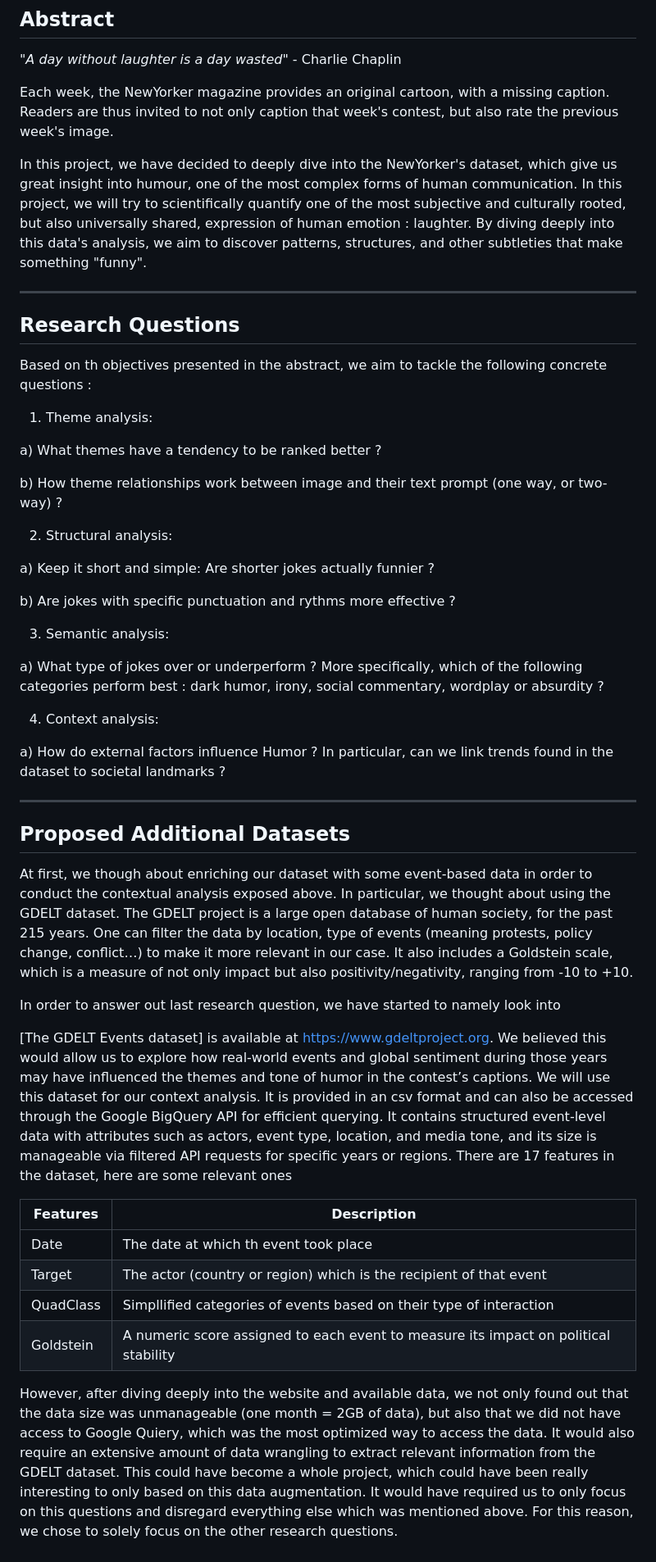
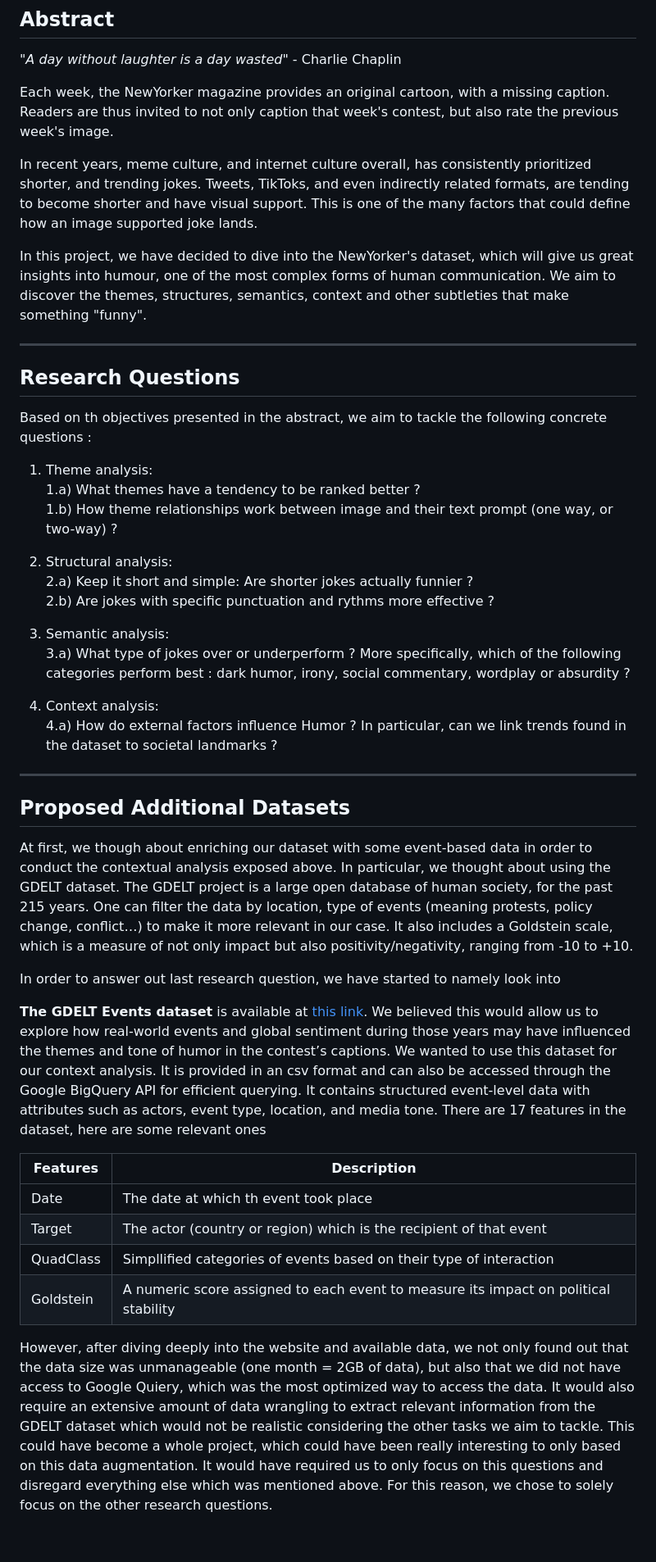
Before and after one commit to epfl-ada/ada-2025-project-json-derulo, a Markdown page: src/Milestone_P2/P2_README.md, the part around one of its changes. Shown at 82% size. GitHub-like rendering; blank space fills up the shorter version.

Commit message:
P2 readme update

```diff
--- a/src/Milestone_P2/P2_README.md
+++ b/src/Milestone_P2/P2_README.md
@@ -6,34 +6,30 @@ _"A day without laughter is a day wasted"_ - Charlie Chaplin
 
 Each week, the NewYorker magazine provides an original cartoon, with a missing caption. Readers are thus invited to not only caption that week's contest, but also rate the previous week's image.
 
-In this project, we have decided to deeply dive into the NewYorker's dataset, which give us great insight into humour, one of the most complex forms of human communication. In this project, we will try to scientifically quantify one of the most subjective and culturally rooted, but also universally shared, expression of human emotion : laughter. By diving deeply into this data's analysis, we aim to discover patterns, structures, and other subtleties that make something "funny".
+In recent years, meme culture, and internet culture overall, has consistently prioritized shorter, and trending jokes. Tweets, TikToks, and even indirectly related formats, are tending to become shorter and have visual support. This is one of the many factors that could define how an image supported joke lands.
+
+In this project, we have decided to dive into the NewYorker's dataset, which will give us great insights into humour, one of the most complex forms of human communication. We aim to discover the themes, structures, semantics, context and other subtleties that make something "funny".
 
 ---
 
 ## Research Questions
 Based on th objectives presented in the abstract, we aim to tackle the following concrete questions :
 
-1. Theme analysis:
+1. Theme analysis:<br>
+   1.a) What themes have a tendency to be ranked better ?<br>
+   1.b) How theme relationships work between image and their text prompt (one way, or two-way) ?
 
- a) What themes have a tendency to be ranked better ?
+2. Structural analysis: <br>
+   2.a) Keep it short and simple: Are shorter jokes actually funnier ?<br>
+   2.b) Are jokes with specific punctuation and rythms more effective ?
 
- b) How theme relationships work between image and their text prompt (one way, or two-way) ?
+3. Semantic analysis:<br>
+   3.a) What type of jokes over or underperform ? More specifically, which of the following categories perform best : dark humor, irony, social commentary, wordplay or absurdity ?
 
-2. Structural analysis:
+4. Context analysis:<br>
+   4.a) How do external factors influence Humor ? In particular, can we link trends found in the dataset to societal landmarks ?
 
- a) Keep it short and simple: Are shorter jokes actually funnier ?
-
- b) Are jokes with specific punctuation and rythms more effective ?
-
-3. Semantic analysis:
-
- a) What type of jokes over or underperform ? More specifically, which of the following categories perform best : dark humor, irony, social commentary, wordplay or absurdity ?
-
-
-4. Context analysis:
-
-a) How do external factors influence Humor ? In particular, can we link trends found in the dataset to societal landmarks ?
-
+<!-- Mettre une funiness analysis for images => justifier pourquoi certaine images ou + ou - de votes que d'autres. -->
 
 ---
 
@@ -43,8 +39,8 @@ The GDELT project is a large open database of human society, for the past 215 ye
 
 In order to answer out last research question, we have started to namely look into
 
- [The GDELT Events dataset] is available at https://www.gdeltproject.org.
-We believed this would allow us to explore how real-world events and global sentiment during those years may have influenced the themes and tone of humor in the contest’s captions. We will use this dataset for our context analysis. It is provided in an csv format and can also be accessed through the Google BigQuery API for efficient querying. It contains structured event-level data with attributes such as actors, event type, location, and media tone, and its size is manageable via filtered API requests for specific years or regions.
+**The GDELT Events dataset** is available at [this link](https://www.gdeltproject.org).
+We believed this would allow us to explore how real-world events and global sentiment during those years may have influenced the themes and tone of humor in the contest’s captions. We wanted to use this dataset for our context analysis. It is provided in an csv format and can also be accessed through the Google BigQuery API for efficient querying. It contains structured event-level data with attributes such as actors, event type, location, and media tone.
 There are 17 features in the dataset, here are some relevant ones
 
 | **Features** | **Description** |
@@ -54,5 +50,5 @@ There are 17 features in the dataset, here are some relevant ones
 | QuadClass| Simpllified categories of events based on their type of interaction|
 | Goldstein | A numeric score assigned to each event to measure its impact on political stability |
 
-However, after diving deeply into the website and available data, we not only found out that the data size was unmanageable (one month = 2GB of data), but also that we did not have access to Google Quiery, which was the most optimized way to access the data. It would also require an extensive amount of data wrangling to extract relevant information from the GDELT dataset.
+However, after diving deeply into the website and available data, we not only found out that the data size was unmanageable (one month = 2GB of data), but also that we did not have access to Google Quiery, which was the most optimized way to access the data. It would also require an extensive amount of data wrangling to extract relevant information from the GDELT dataset which would not be realistic considering the other tasks we aim to tackle.
 This could have become a whole project, which could have been really interesting to only based on this data augmentation. It would have required us to only focus on this questions and disregard everything else which was mentioned above. For this reason, we chose to solely focus on the other research questions.
```
Also changed, not shown: other parts of src/Milestone_P2/P2_README.md (+18 -16 lines).
